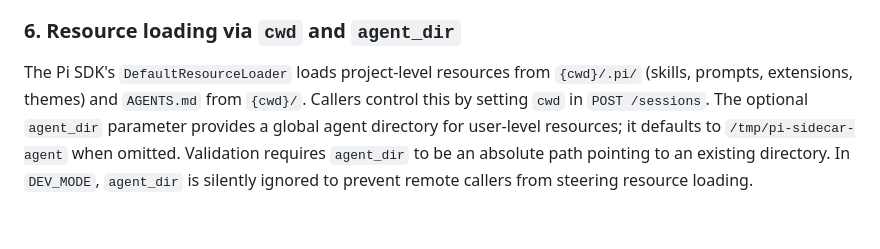
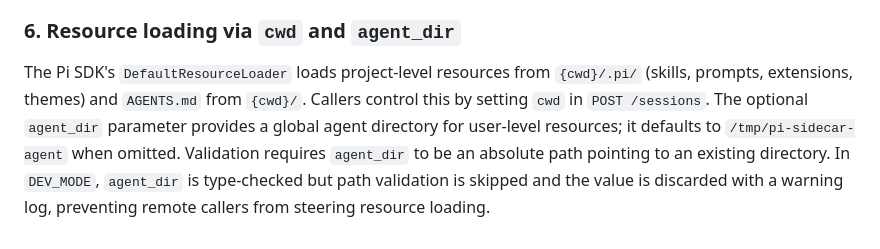
Before and after one commit to myk-org/pi-sidecar, a Markdown page: AGENTS.md, the part around the change. Drawn GitHub-style.

Commit message:
docs: fix DEV_MODE agent_dir description to match implementation

```diff
--- a/AGENTS.md
+++ b/AGENTS.md
@@ -188,4 +188,4 @@ Model discovery for ACPX agents (e.g., Cursor) uses the `acpx/runtime` library A
 
 ### 6. Resource loading via `cwd` and `agent_dir`
 
-The Pi SDK's `DefaultResourceLoader` loads project-level resources from `{cwd}/.pi/` (skills, prompts, extensions, themes) and `AGENTS.md` from `{cwd}/`. Callers control this by setting `cwd` in `POST /sessions`. The optional `agent_dir` parameter provides a global agent directory for user-level resources; it defaults to `/tmp/pi-sidecar-agent` when omitted. Validation requires `agent_dir` to be an absolute path pointing to an existing directory. In `DEV_MODE`, `agent_dir` is silently ignored to prevent remote callers from steering resource loading.
+The Pi SDK's `DefaultResourceLoader` loads project-level resources from `{cwd}/.pi/` (skills, prompts, extensions, themes) and `AGENTS.md` from `{cwd}/`. Callers control this by setting `cwd` in `POST /sessions`. The optional `agent_dir` parameter provides a global agent directory for user-level resources; it defaults to `/tmp/pi-sidecar-agent` when omitted. Validation requires `agent_dir` to be an absolute path pointing to an existing directory. In `DEV_MODE`, `agent_dir` is type-checked but path validation is skipped and the value is discarded with a warning log, preventing remote callers from steering resource loading.
```
